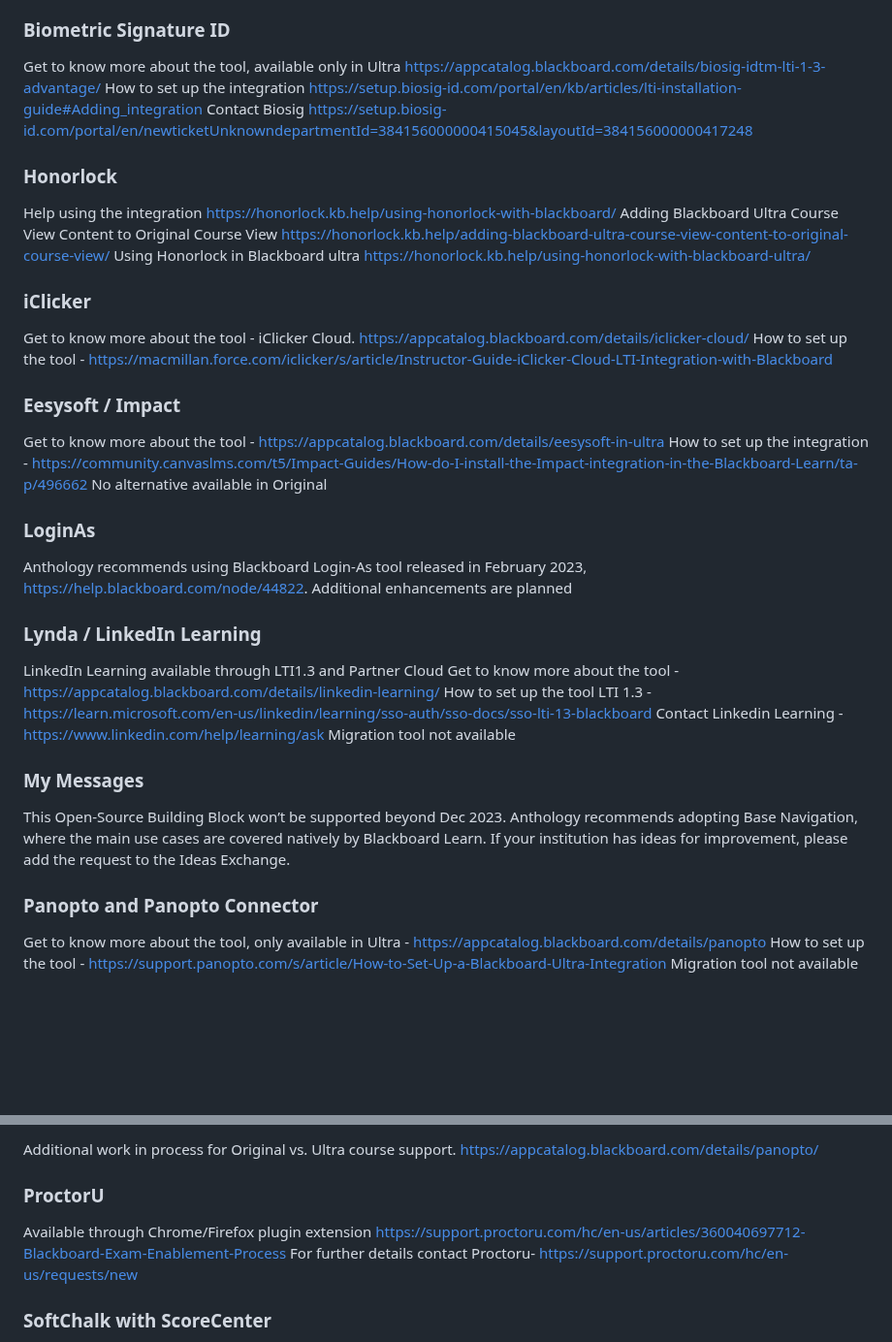
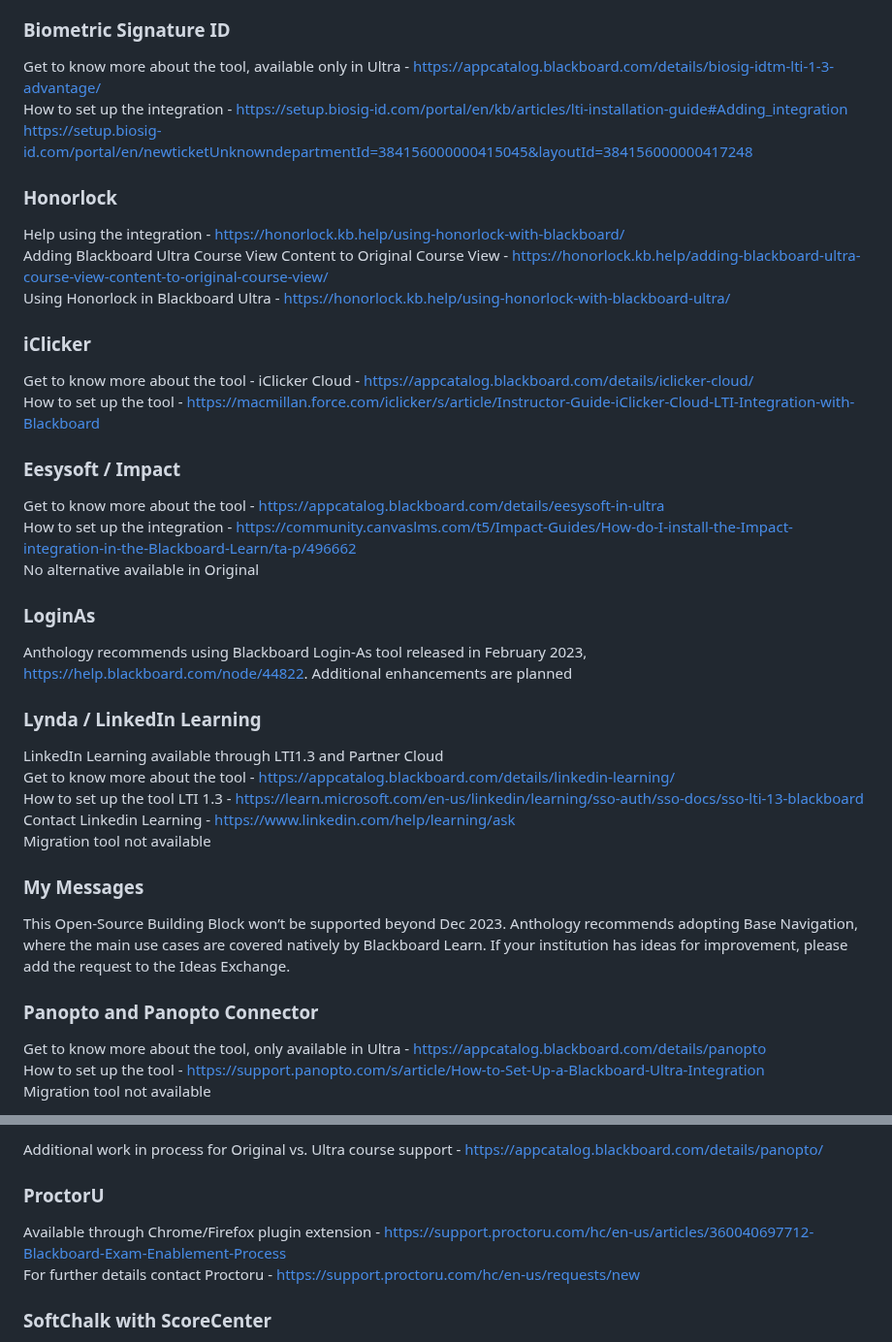
Before and after one commit to terrypatterson/BuildingBlockWindDownDocs, a Markdown page: README.md, 2 parts joined by grey strips. Shown at 97% size. Drawn GitHub-style; blank space fills up the shorter version.

```diff
--- a/README.md
+++ b/README.md
@@ -160,31 +160,25 @@ Contact Talis [https://support.talis.com/hc/en-us/requests/new](https://support.
 
 ### Biometric Signature ID
 
-Get to know more about the tool, available only in Ultra
-https://appcatalog.blackboard.com/details/biosig-idtm-lti-1-3-advantage/
-How to set up the integration
-https://setup.biosig-id.com/portal/en/kb/articles/lti-installation-guide#Adding_integration
-Contact Biosig
-https://setup.biosig-id.com/portal/en/newticketUnknowndepartmentId=384156000000415045&layoutId=384156000000417248
+Get to know more about the tool, available only in Ultra - [https://appcatalog.blackboard.com/details/biosig-idtm-lti-1-3-advantage/](https://appcatalog.blackboard.com/details/biosig-idtm-lti-1-3-advantage/)<br />
+How to set up the integration - [https://setup.biosig-id.com/portal/en/kb/articles/lti-installation-guide#Adding_integration](https://setup.biosig-id.com/portal/en/kb/articles/lti-installation-guide#Adding_integration)<br />
+[https://setup.biosig-id.com/portal/en/newticketUnknowndepartmentId=384156000000415045&layoutId=384156000000417248](https://setup.biosig-id.com/portal/en/newticketUnknowndepartmentId=384156000000415045&layoutId=384156000000417248)
 
 ### Honorlock
 
-Help using the integration
-https://honorlock.kb.help/using-honorlock-with-blackboard/
-Adding Blackboard Ultra Course View Content to Original Course View
-https://honorlock.kb.help/adding-blackboard-ultra-course-view-content-to-original-course-view/
-Using Honorlock in Blackboard ultra
-https://honorlock.kb.help/using-honorlock-with-blackboard-ultra/
+Help using the integration - [https://honorlock.kb.help/using-honorlock-with-blackboard/](https://honorlock.kb.help/using-honorlock-with-blackboard/)<br />
+Adding Blackboard Ultra Course View Content to Original Course View - [https://honorlock.kb.help/adding-blackboard-ultra-course-view-content-to-original-course-view/](https://honorlock.kb.help/adding-blackboard-ultra-course-view-content-to-original-course-view/)<br />
+Using Honorlock in Blackboard Ultra - [https://honorlock.kb.help/using-honorlock-with-blackboard-ultra/](https://honorlock.kb.help/using-honorlock-with-blackboard-ultra/)
 
 ### iClicker
 
-Get to know more about the tool - iClicker Cloud. https://appcatalog.blackboard.com/details/iclicker-cloud/
-How to set up the tool - https://macmillan.force.com/iclicker/s/article/Instructor-Guide-iClicker-Cloud-LTI-Integration-with-Blackboard
+Get to know more about the tool - iClicker Cloud - [https://appcatalog.blackboard.com/details/iclicker-cloud/](https://appcatalog.blackboard.com/details/iclicker-cloud/)<br />
+How to set up the tool - [https://macmillan.force.com/iclicker/s/article/Instructor-Guide-iClicker-Cloud-LTI-Integration-with-Blackboard](https://macmillan.force.com/iclicker/s/article/Instructor-Guide-iClicker-Cloud-LTI-Integration-with-Blackboard)
 
 ### Eesysoft / Impact
 
-Get to know more about the tool - https://appcatalog.blackboard.com/details/eesysoft-in-ultra
-How to set up the integration - https://community.canvaslms.com/t5/Impact-Guides/How-do-I-install-the-Impact-integration-in-the-Blackboard-Learn/ta-p/496662
+Get to know more about the tool - [https://appcatalog.blackboard.com/details/eesysoft-in-ultra](https://appcatalog.blackboard.com/details/eesysoft-in-ultra)<br />
+How to set up the integration - [https://community.canvaslms.com/t5/Impact-Guides/How-do-I-install-the-Impact-integration-in-the-Blackboard-Learn/ta-p/496662](https://community.canvaslms.com/t5/Impact-Guides/How-do-I-install-the-Impact-integration-in-the-Blackboard-Learn/ta-p/496662)<br />
 No alternative available in Original
 
 ### LoginAs
@@ -193,10 +187,10 @@ Anthology recommends using Blackboard Login-As tool released in February 2023, h
 
 ### Lynda / LinkedIn Learning
 
-LinkedIn Learning available through LTI1.3 and Partner Cloud
-Get to know more about the tool - https://appcatalog.blackboard.com/details/linkedin-learning/
-How to set up the tool LTI 1.3 - https://learn.microsoft.com/en-us/linkedin/learning/sso-auth/sso-docs/sso-lti-13-blackboard
-Contact Linkedin Learning - https://www.linkedin.com/help/learning/ask
+LinkedIn Learning available through LTI1.3 and Partner Cloud<br />
+Get to know more about the tool - [https://appcatalog.blackboard.com/details/linkedin-learning/](https://appcatalog.blackboard.com/details/linkedin-learning/)<br />
+How to set up the tool LTI 1.3 - [https://learn.microsoft.com/en-us/linkedin/learning/sso-auth/sso-docs/sso-lti-13-blackboard](https://learn.microsoft.com/en-us/linkedin/learning/sso-auth/sso-docs/sso-lti-13-blackboard)<br />
+Contact Linkedin Learning - [https://www.linkedin.com/help/learning/ask](https://www.linkedin.com/help/learning/ask)<br />
 Migration tool not available
 
 ### My Messages
@@ -205,7 +199,7 @@ This Open-Source Building Block won’t be supported beyond Dec 2023. Anthology
 
 ### Panopto and Panopto Connector
 
-Get to know more about the tool, only available in Ultra -  https://appcatalog.blackboard.com/details/panopto
-How to set up the tool -  https://support.panopto.com/s/article/How-to-Set-Up-a-Blackboard-Ultra-Integration
-Migration tool not available
+Get to know more about the tool, only available in Ultra - [https://appcatalog.blackboard.com/details/panopto](https://appcatalog.blackboard.com/details/panopto)<br />
+How to set up the tool - [https://support.panopto.com/s/article/How-to-Set-Up-a-Blackboard-Ultra-Integration](https://support.panopto.com/s/article/How-to-Set-Up-a-Blackboard-Ultra-Integration)<br />
+Migration tool not available<br /><br />
 
@@ -213,11 +207,10 @@ Connector
 
-Additional work in process for Original vs. Ultra course support.
-https://appcatalog.blackboard.com/details/panopto/
+Additional work in process for Original vs. Ultra course support - [https://appcatalog.blackboard.com/details/panopto/](https://appcatalog.blackboard.com/details/panopto/)<br />
 
 ### ProctorU
 
-Available through Chrome/Firefox plugin extension https://support.proctoru.com/hc/en-us/articles/360040697712-Blackboard-Exam-Enablement-Process
-For further details contact Proctoru- https://support.proctoru.com/hc/en-us/requests/new
+Available through Chrome/Firefox plugin extension - [https://support.proctoru.com/hc/en-us/articles/360040697712-Blackboard-Exam-Enablement-Process](https://support.proctoru.com/hc/en-us/articles/360040697712-Blackboard-Exam-Enablement-Process)<br />
+For further details contact Proctoru - [https://support.proctoru.com/hc/en-us/requests/new](https://support.proctoru.com/hc/en-us/requests/new)
 
 ### SoftChalk with ScoreCenter
 
```
Also changed, not shown: other parts of README.md (+1 -1 lines).
